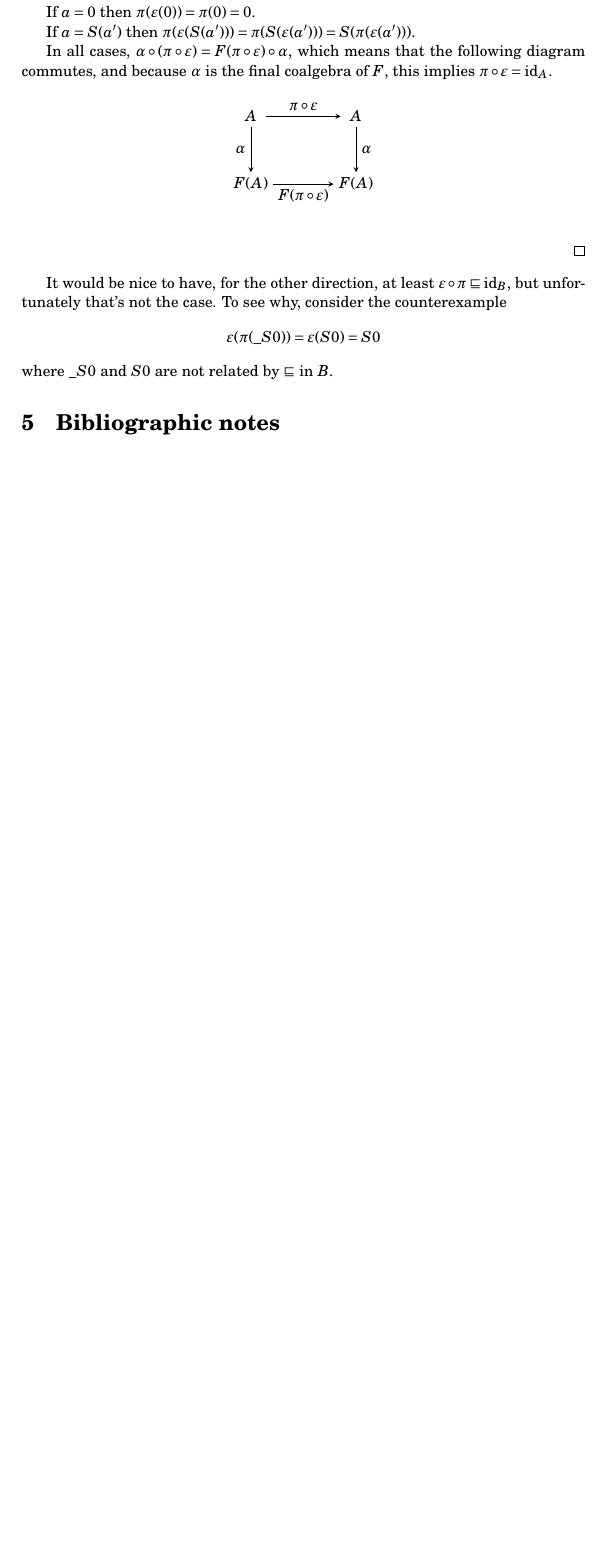
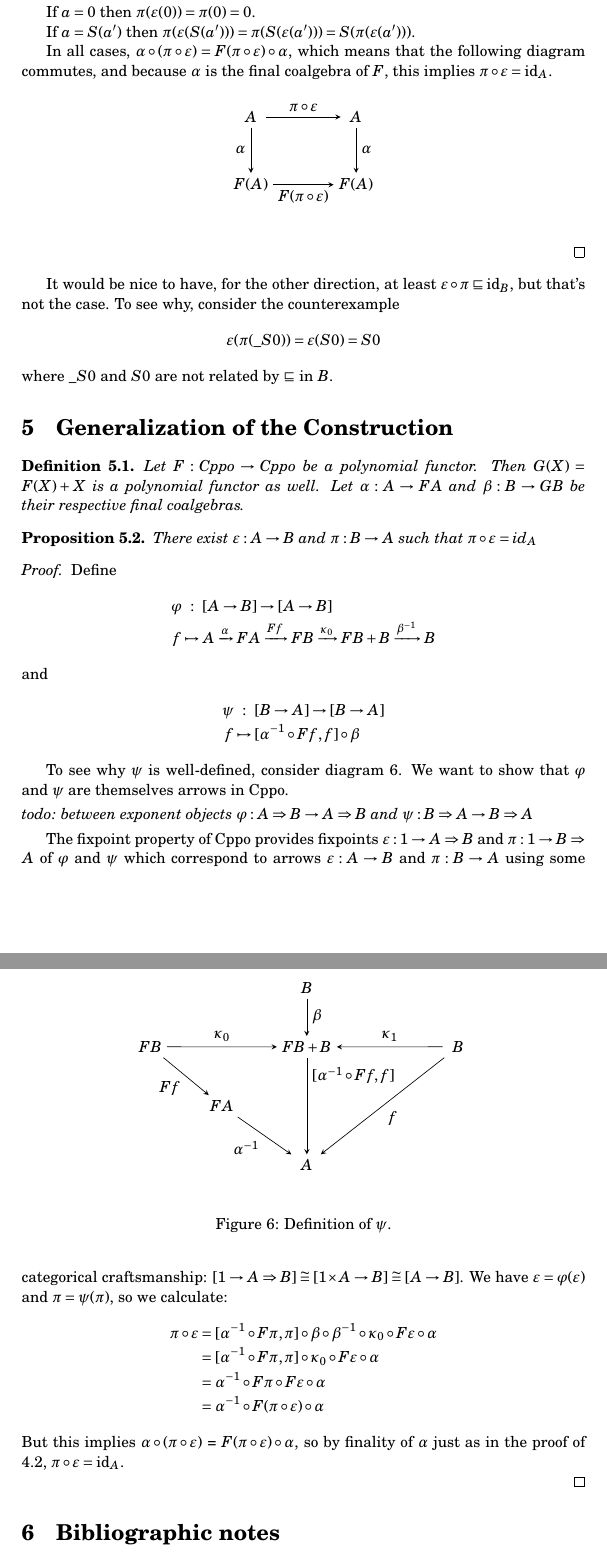
Before and after one commit to mklinik/thesis, a LaTeX thesis (doc/klinik2014-thesis.tex): part of page 18 of 19 before the commit and two parts of pages 18 and 19 of 20 after it, the two joined at a grey line, cut so that both start at the same text, the shorter picture padded with empty space. Compiled offline with pdfLaTeX.

Commit message:
preliminary proof of the generalization

```diff
--- a/doc/klinik2014-thesis.tex
+++ b/doc/klinik2014-thesis.tex
@@ -17,6 +17,7 @@
 
 \newcommand{\below}{\sqsubseteq}
 \newcommand{\arr}{\rightarrow}
+\newcommand{\Arr}{\Rightarrow}
 \newcommand{\todo}[1]{\smallskip \noindent \emph{todo: #1} \smallskip}
 %\newcommand{\todo}[1]{}
 \newcommand{\semantics}[1]{\llbracket #1 \rrbracket}
@@ -26,6 +27,7 @@
 % https://tex.stackexchange.com/questions/47142/how-to-tex-an-arrow-with-vertical-stroke
 \newcommand{\pfun}{\mathrel{\ooalign{\hfil$\mapstochar\mkern5mu$\hfil\cr$\to$\cr}}}
 \newcommand{\isdefined}{\!\downarrow}
+\newcommand{\Cppo}{\text{Cppo}}
 
 \newcommand{\bbN}{\mathbb{N}}
 \newcommand{\bbC}{\mathbb{C}}
@@ -1544,12 +1546,89 @@ $\alpha$ is the final coalgebra of $F$, this implies $\pi \circ \varepsilon =
 \end{proof}
 
 It would be nice to have, for the other direction, at least $\varepsilon \circ
-\pi \below \text{id}_B$, but unfortunately that's not the case. To see why,
+\pi \below \text{id}_B$, but that's not the case. To see why,
 consider the counterexample
 \begin{IEEEeqnarray*}{rCl}
 \varepsilon(\pi(\_S0)) = \varepsilon(S0) = S0
 \end{IEEEeqnarray*}
 where $\_S0$ and $S0$ are not related by $\below$ in $B$.
+
+\section{Generalization of the Construction}
+
+\begin{definition}
+Let $F : \Cppo \arr \Cppo$ be a polynomial functor. Then $G(X) = F(X) + X$ is a
+polynomial functor as well. Let $\alpha : A \arr FA$ and $\beta : B \arr GB$
+be their respective final coalgebras.
+\end{definition}
+
+\begin{proposition}
+There exist $\varepsilon : A \arr B$ and $\pi : B \arr A$ such that $\pi
+\circ \varepsilon = \text{id}_A$
+\end{proposition}
+
+\begin{proof}
+
+Define
+\begin{IEEEeqnarray*}{rCl}
+\varphi & : & [A \arr B] \arr [A \arr B] \\
+f & \mapsto & A \xrightarrow{\alpha} FA \xrightarrow{Ff} FB
+  \xrightarrow{\kappa_0} FB + B \xrightarrow{\beta^{-1}} B
+\end{IEEEeqnarray*}
+and
+\begin{IEEEeqnarray*}{rCl}
+\psi & : & [B \arr A] \arr [B \arr A] \\
+f & \mapsto & [\alpha^{-1} \circ Ff, f] \circ \beta
+\end{IEEEeqnarray*}
+
+To see why $\psi$ is well-defined, consider diagram \ref{figPsiGeneral}. We want
+to show that $\varphi$ and $\psi$ are themselves arrows in Cppo.
+
+\todo{between exponent objects $\varphi : A \Arr B \arr A \Arr B$ and $\psi : B
+\Arr A \arr B \Arr A$}
+
+\begin{figure}[ht]
+\begin{center}
+\begin{tikzpicture}[scale=1]
+\matrix (m) [matrix of math nodes,row sep=2.5em,column sep=2.5em,minimum width=2em]
+  {
+     {} & {} & B & {} & {} \\
+     FB & {} & FB + B & {} & B \\
+     {} & FA & {} & {} & {} \\
+     {} & {} & A & {} & {} \\
+  };
+  \path[-stealth]
+    (m-2-1) edge node [below left] {$Ff$} (m-3-2)
+            edge node [above] {$\kappa_0$} (m-2-3)
+    (m-2-3) edge node [above=2em, right] {$[\alpha^{-1} \circ Ff\!,f]$} (m-4-3)
+    (m-2-5) edge node [above] {$\kappa_1$} (m-2-3)
+            edge node [below right] {$f$} (m-4-3)
+    (m-3-2) edge node [below left] {$\alpha^{-1}$} (m-4-3)
+    (m-1-3) edge node [right] {$\beta$} (m-2-3)
+    ;
+\end{tikzpicture}
+\end{center}
+\caption{Definition of $\psi$.} \label{figPsiGeneral}
+\end{figure}
+
+The fixpoint property of Cppo provides fixpoints $\varepsilon : 1 \arr A \Arr B$
+and $\pi : 1 \arr B \Arr A$ of $\varphi$ and $\psi$ which correspond to arrows
+$\varepsilon : A \arr B$ and $\pi : B \arr A$ using some categorical
+craftsmanship: $[1 \arr A \Arr B] \cong [1\product A \arr B] \cong [A \arr B]$.
+We have $\varepsilon = \varphi(\varepsilon)$ and $\pi = \psi(\pi)$, so we
+calculate:
+\begin{IEEEeqnarray*}{rCl}
+\pi \circ \varepsilon & = & [\alpha^{-1} \circ F\pi, \pi] \circ \beta \circ
+  \beta^{-1} \circ \kappa_0 \circ F\varepsilon \circ \alpha \\
+& = & [\alpha^{-1} \circ F\pi, \pi] \circ \kappa_0 \circ F\varepsilon \circ
+  \alpha \\
+& = & \alpha^{-1} \circ F\pi \circ F\varepsilon \circ \alpha \\
+& = & \alpha^{-1} \circ F(\pi \circ \varepsilon) \circ \alpha
+\end{IEEEeqnarray*}
+But this implies $\alpha \circ (\pi \circ \varepsilon)$ = $F(\pi \circ
+\varepsilon) \circ \alpha$, so by finality of $\alpha$ just as in the proof of
+\ref{propEpsilonPiExist}, $\pi \circ \varepsilon = \text{id}_A$.
+
+\end{proof}
 
 %\section{Junkyard}
 
```
